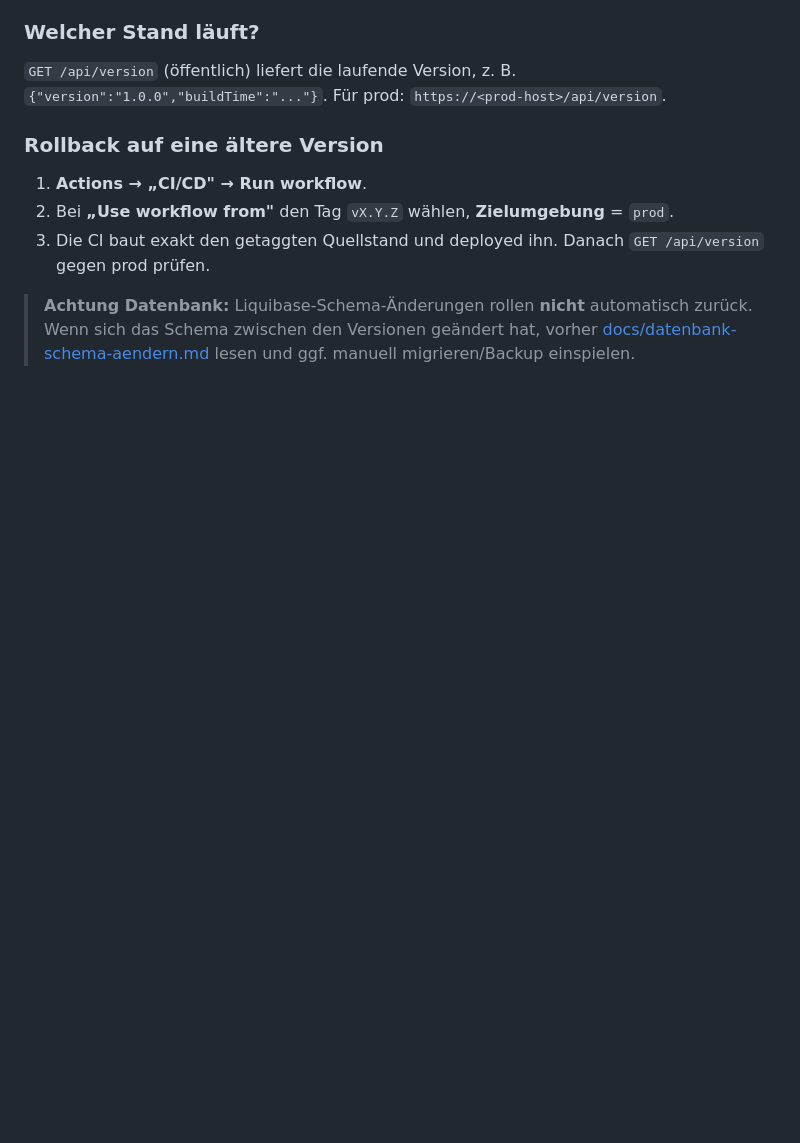
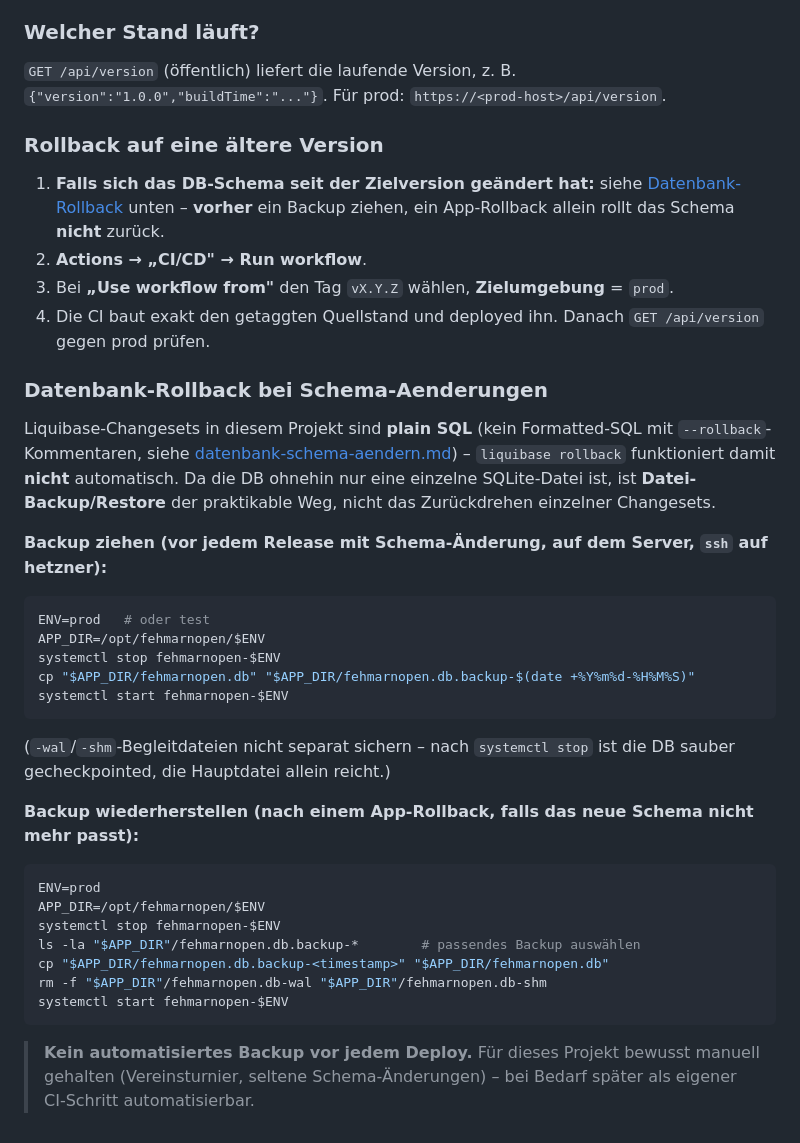
Before and after one commit to NickSchmahl/fehmarn-open, a Markdown page: docs/deployment.md, the part around the change. GitHub-like rendering; blank space fills up the shorter version.

Commit message:
#202 Doku: konkretes DB-Backup/Restore statt vagem Rollback-Hinweis

````diff
--- a/docs/deployment.md
+++ b/docs/deployment.md
@@ -310,12 +310,44 @@ tückisch (QWERTZ): dafür die Taste drücken, auf der `z` steht.
 `{"version":"1.0.0","buildTime":"..."}`. Für prod: `https://<prod-host>/api/version`.
 
 ### Rollback auf eine ältere Version
-1. **Actions → „CI/CD" → Run workflow**.
-2. Bei **„Use workflow from"** den Tag `vX.Y.Z` wählen, **Zielumgebung** = `prod`.
-3. Die CI baut exakt den getaggten Quellstand und deployed ihn. Danach
+1. **Falls sich das DB-Schema seit der Zielversion geändert hat:** siehe
+   [Datenbank-Rollback](#datenbank-rollback-bei-schema-aenderungen) unten – **vorher**
+   ein Backup ziehen, ein App-Rollback allein rollt das Schema **nicht** zurück.
+2. **Actions → „CI/CD" → Run workflow**.
+3. Bei **„Use workflow from"** den Tag `vX.Y.Z` wählen, **Zielumgebung** = `prod`.
+4. Die CI baut exakt den getaggten Quellstand und deployed ihn. Danach
    `GET /api/version` gegen prod prüfen.
 
-> **Achtung Datenbank:** Liquibase-Schema-Änderungen rollen **nicht** automatisch
-> zurück. Wenn sich das Schema zwischen den Versionen geändert hat, vorher
-> [docs/datenbank-schema-aendern.md](datenbank-schema-aendern.md) lesen und ggf.
-> manuell migrieren/Backup einspielen.
+### Datenbank-Rollback bei Schema-Aenderungen
+
+Liquibase-Changesets in diesem Projekt sind **plain SQL** (kein Formatted-SQL mit
+`--rollback`-Kommentaren, siehe [datenbank-schema-aendern.md](datenbank-schema-aendern.md)) –
+`liquibase rollback` funktioniert damit **nicht** automatisch. Da die DB ohnehin nur eine
+einzelne SQLite-Datei ist, ist **Datei-Backup/Restore** der praktikable Weg, nicht das
+Zurückdrehen einzelner Changesets.
+
+**Backup ziehen (vor jedem Release mit Schema-Änderung, auf dem Server, `ssh` auf hetzner):**
+```bash
+ENV=prod   # oder test
+APP_DIR=/opt/fehmarnopen/$ENV
+systemctl stop fehmarnopen-$ENV
+cp "$APP_DIR/fehmarnopen.db" "$APP_DIR/fehmarnopen.db.backup-$(date +%Y%m%d-%H%M%S)"
+systemctl start fehmarnopen-$ENV
+```
+(`-wal`/`-shm`-Begleitdateien nicht separat sichern – nach `systemctl stop` ist die DB
+sauber gecheckpointed, die Hauptdatei allein reicht.)
+
+**Backup wiederherstellen (nach einem App-Rollback, falls das neue Schema nicht mehr passt):**
+```bash
+ENV=prod
+APP_DIR=/opt/fehmarnopen/$ENV
+systemctl stop fehmarnopen-$ENV
+ls -la "$APP_DIR"/fehmarnopen.db.backup-*        # passendes Backup auswählen
+cp "$APP_DIR/fehmarnopen.db.backup-<timestamp>" "$APP_DIR/fehmarnopen.db"
+rm -f "$APP_DIR"/fehmarnopen.db-wal "$APP_DIR"/fehmarnopen.db-shm
+systemctl start fehmarnopen-$ENV
+```
+
+> **Kein automatisiertes Backup vor jedem Deploy.** Für dieses Projekt bewusst manuell
+> gehalten (Vereinsturnier, seltene Schema-Änderungen) – bei Bedarf später als eigener
+> CI-Schritt automatisierbar.
````
